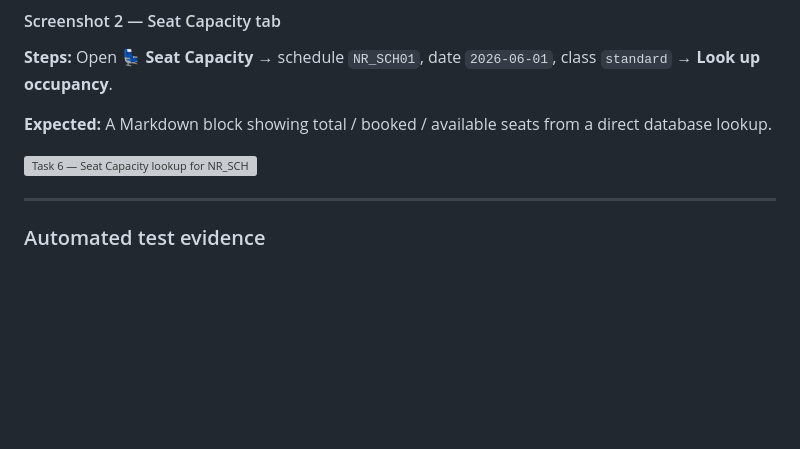
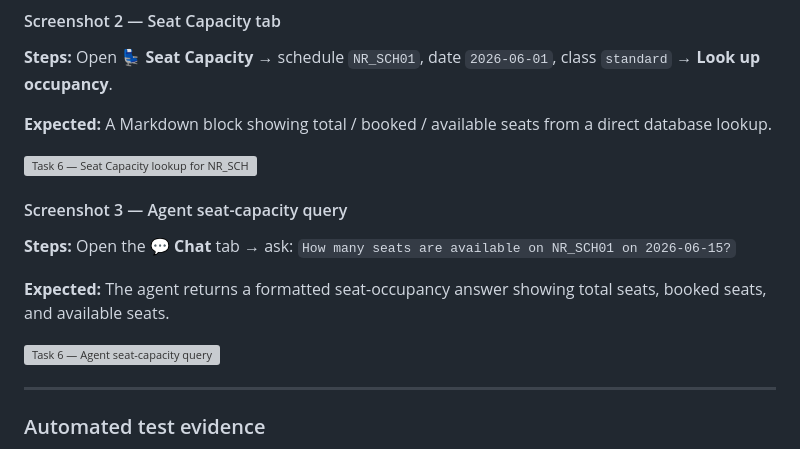
Before and after one commit to ssuyuchen/IM3029A-1142-113403501, a Markdown page: Team29_DESIGN_DOC.md, the part around the change. GitHub-like rendering; blank space fills up the shorter version; grey boxes are pictures that could not be loaded.

Commit message:
Update Team29_DESIGN_DOC.md
Signed-off-by: ssuyuchen <chenssuyu941007@gmail.com>

```diff
--- a/Team29_DESIGN_DOC.md
+++ b/Team29_DESIGN_DOC.md
@@ -2896,6 +2896,14 @@ The following screenshots were captured from the Task 6 UI.
 
 ![Task 6 — Seat Capacity lookup for NR_SCH01](https://cdn.phototourl.com/free/2026-06-12-6aa3af64-7f48-4028-be80-4f2cd208b239.png)
 
+#### Screenshot 3 — Agent seat-capacity query
+
+**Steps:** Open the **💬 Chat** tab → ask: `How many seats are available on NR_SCH01 on 2026-06-15?`
+
+**Expected:** The agent returns a formatted seat-occupancy answer showing total seats, booked seats, and available seats.
+
+![Task 6 — Agent seat-capacity query](第三張圖片連結放這裡)
+
 ---
 
 ### Automated test evidence
```
